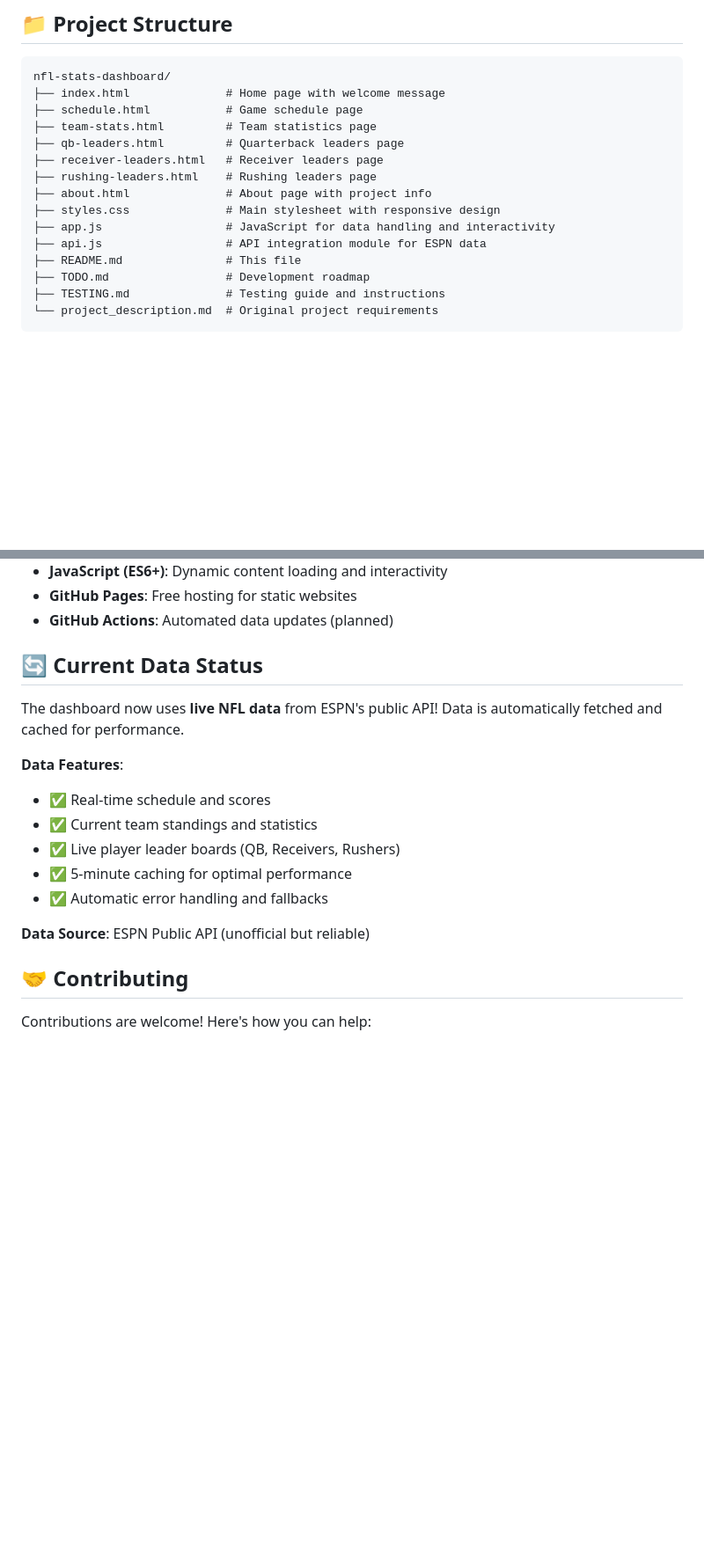
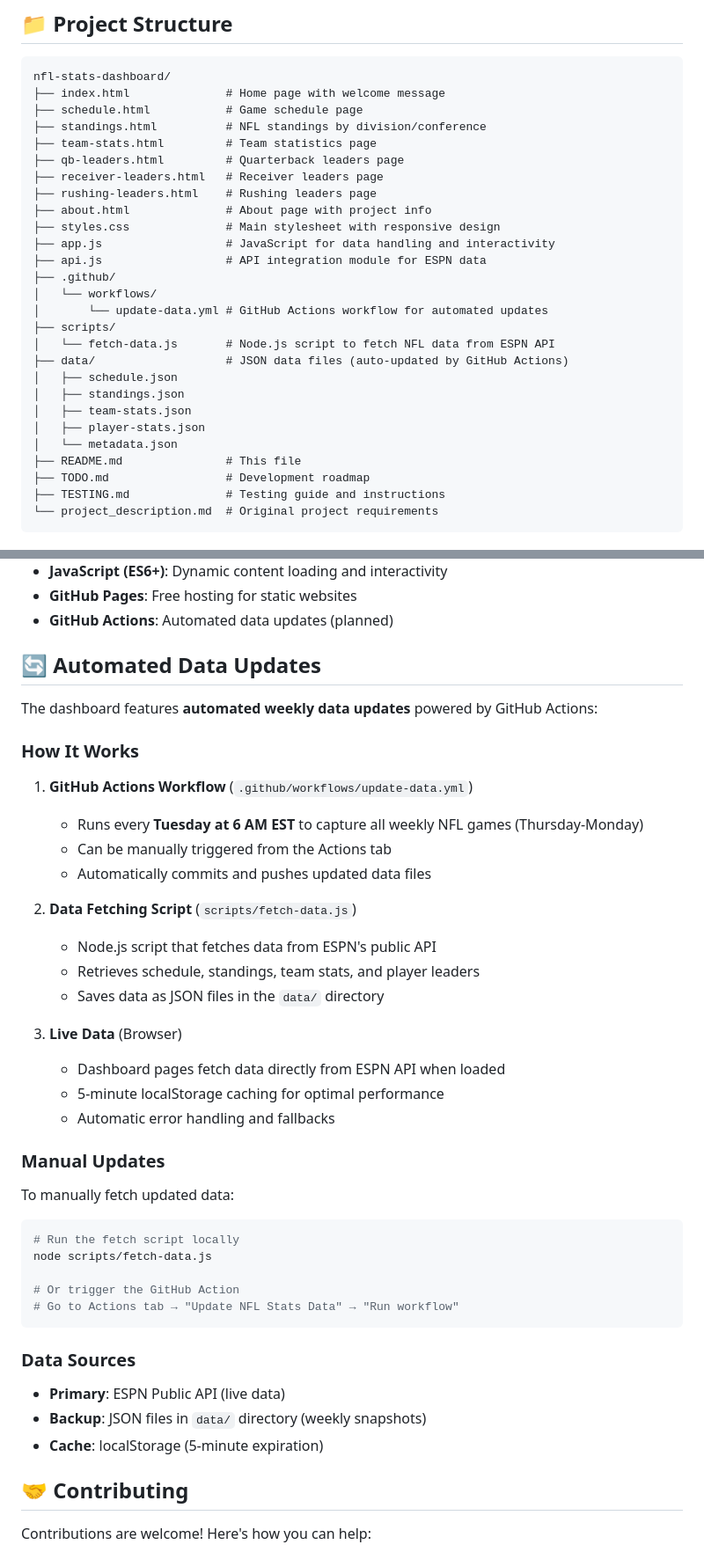
Before and after one commit to jjesse/nfL-stats-dashboard, a Markdown page: README.md, 2 parts joined by grey strips. Shown: that part at 88% size. Drawn GitHub-style; blank space fills up the shorter version.

````diff
--- a/README.md
+++ b/README.md
@@ -68,6 +74,7 @@ No special software is required! The dashboard runs entirely in the browser usin
 nfl-stats-dashboard/
 ├── index.html              # Home page with welcome message
 ├── schedule.html           # Game schedule page
+├── standings.html          # NFL standings by division/conference
 ├── team-stats.html         # Team statistics page
 ├── qb-leaders.html         # Quarterback leaders page
 ├── receiver-leaders.html   # Receiver leaders page
@@ -76,6 +83,17 @@ nfl-stats-dashboard/
 ├── styles.css              # Main stylesheet with responsive design
 ├── app.js                  # JavaScript for data handling and interactivity
 ├── api.js                  # API integration module for ESPN data
+├── .github/
+│   └── workflows/
+│       └── update-data.yml # GitHub Actions workflow for automated updates
+├── scripts/
+│   └── fetch-data.js       # Node.js script to fetch NFL data from ESPN API
+├── data/                   # JSON data files (auto-updated by GitHub Actions)
+│   ├── schedule.json
+│   ├── standings.json
+│   ├── team-stats.json
+│   ├── player-stats.json
+│   └── metadata.json
 ├── README.md               # This file
 ├── TODO.md                 # Development roadmap
 ├── TESTING.md              # Testing guide and instructions
@@ -102,18 +120,44 @@ The design is fully responsive with breakpoints for:
 - **GitHub Pages**: Free hosting for static websites
 - **GitHub Actions**: Automated data updates (planned)
 
-## 🔄 Current Data Status
+## 🔄 Automated Data Updates
 
-The dashboard now uses **live NFL data** from ESPN's public API! Data is automatically fetched and cached for performance.
+The dashboard features **automated weekly data updates** powered by GitHub Actions:
 
-**Data Features**:
-- ✅ Real-time schedule and scores
-- ✅ Current team standings and statistics
-- ✅ Live player leader boards (QB, Receivers, Rushers)
-- ✅ 5-minute caching for optimal performance
-- ✅ Automatic error handling and fallbacks
+### How It Works
 
-**Data Source**: ESPN Public API (unofficial but reliable)
+1. **GitHub Actions Workflow** (`.github/workflows/update-data.yml`)
+   - Runs every **Tuesday at 6 AM EST** to capture all weekly NFL games (Thursday-Monday)
+   - Can be manually triggered from the Actions tab
+   - Automatically commits and pushes updated data files
+
+2. **Data Fetching Script** (`scripts/fetch-data.js`)
+   - Node.js script that fetches data from ESPN's public API
+   - Retrieves schedule, standings, team stats, and player leaders
+   - Saves data as JSON files in the `data/` directory
+
+3. **Live Data** (Browser)
+   - Dashboard pages fetch data directly from ESPN API when loaded
+   - 5-minute localStorage caching for optimal performance
+   - Automatic error handling and fallbacks
+
+### Manual Updates
+
+To manually fetch updated data:
+
+```bash
+# Run the fetch script locally
+node scripts/fetch-data.js
+
+# Or trigger the GitHub Action
+# Go to Actions tab → "Update NFL Stats Data" → "Run workflow"
+```
+
+### Data Sources
+
+- **Primary**: ESPN Public API (live data)
+- **Backup**: JSON files in `data/` directory (weekly snapshots)
+- **Cache**: localStorage (5-minute expiration)
 
 ## 🤝 Contributing
 
````
Also changed, not shown: other parts of README.md (+10 -4 lines), AUTOMATION.md (added, +278 -0 lines), TODO.md (+11 -11 lines).
